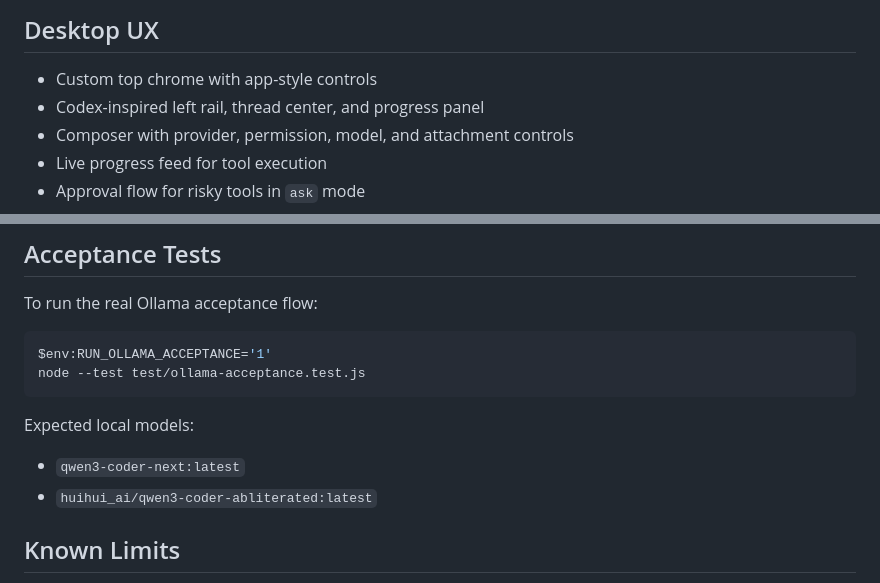
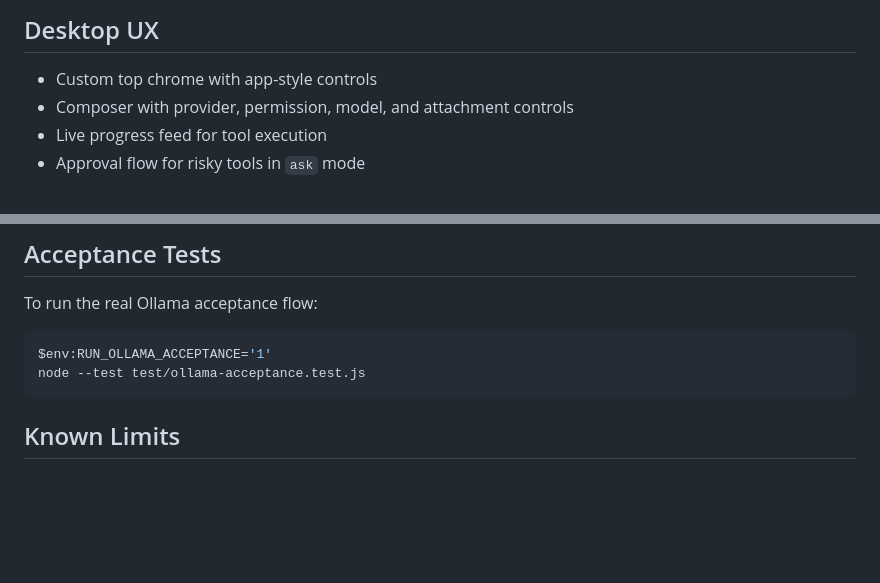
Before and after one commit to Poyraxx/ForgePilot, a Markdown page: README.md, 2 parts joined by grey strips. GitHub-like rendering; blank space fills up the shorter version.

Commit message:
Remove expected local models from README
Removed expected local models section from README.

````diff
--- a/README.md
+++ b/README.md
@@ -50,7 +50,6 @@ The core design goal is simple: even if a model does not support native tool cal
 ## Desktop UX
 
 - Custom top chrome with app-style controls
-- Codex-inspired left rail, thread center, and progress panel
 - Composer with provider, permission, model, and attachment controls
 - Live progress feed for tool execution
 - Approval flow for risky tools in `ask` mode
@@ -236,11 +235,6 @@ $env:RUN_OLLAMA_ACCEPTANCE='1'
 node --test test/ollama-acceptance.test.js
 ```
 
-Expected local models:
-
-- `qwen3-coder-next:latest`
-- `huihui_ai/qwen3-coder-abliterated:latest`
-
 ## Known Limits
 
 - Hosted provider support depends on the target endpoint correctly implementing its API contract
````
